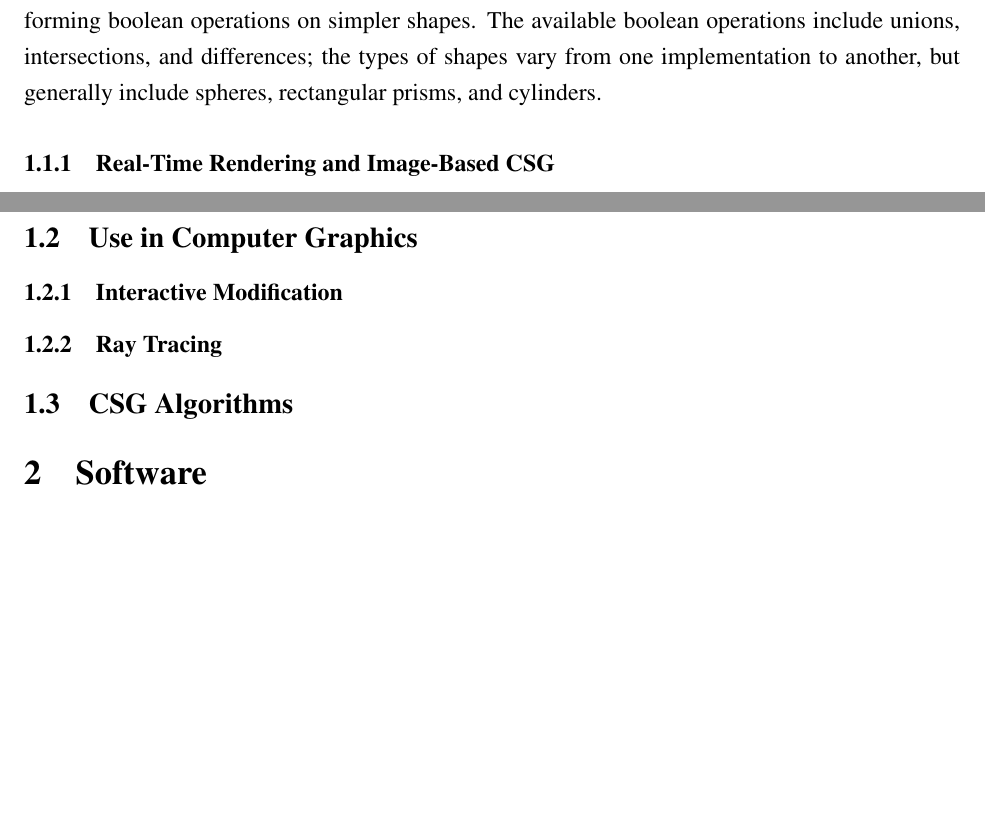
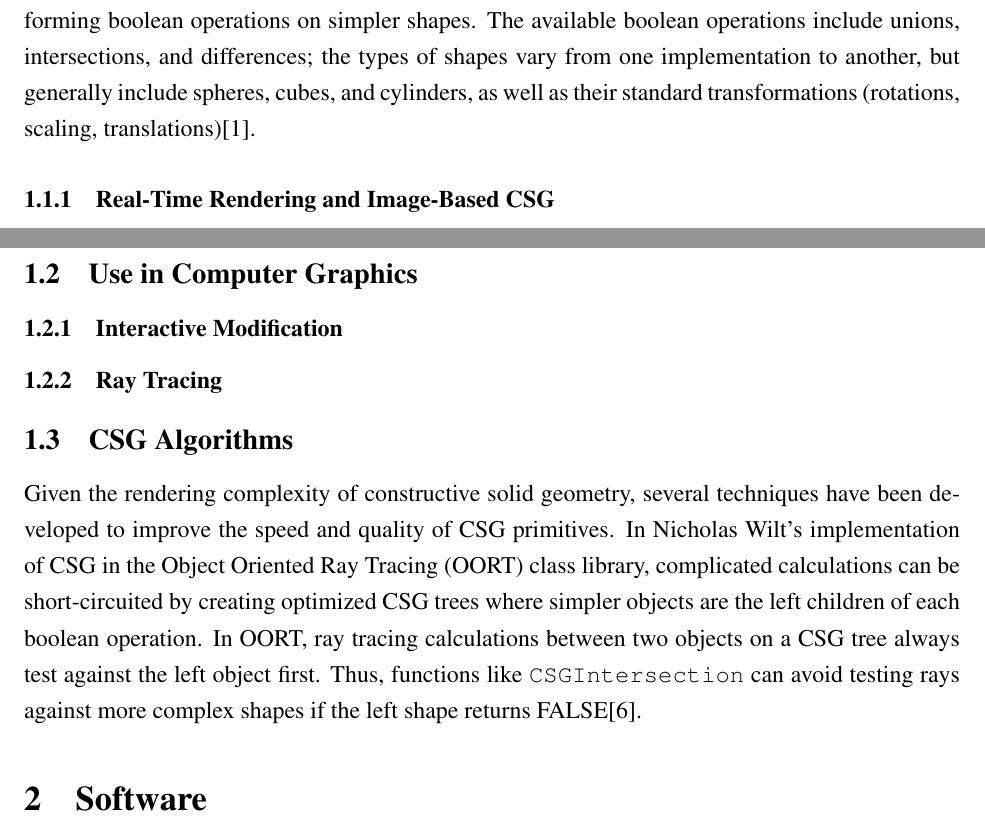
Before and after one commit to nczaban/JuniorIS, a LaTeX document (Paper.tex): two parts of pages 1 and 2 of 3, joined at a grey line, cut so that both start at the same text, the shorter picture padded with empty space. Compiled offline with pdfLaTeX.

Commit message:
Wrote more of the paper

```diff
--- a/Paper.tex
+++ b/Paper.tex
@@ -3,6 +3,7 @@
 %%%%%%%%%%%%%%%%%%%%%%%%
 % PREAMBLE
 \usepackage{times}
+\usepackage{courier}
 \usepackage{setspace}
 \linespread{1.25}
 \usepackage[letterpaper, margin=1in]{geometry}
@@ -16,5 +17,5 @@
 
 \section{Constructive Solid Geometry}
 \subsection{General Concepts}
-Constructive Solid Geometry (CSG) is a method for creating more complicated shapes by performing boolean operations on simpler shapes. The available boolean operations include unions, intersections, and differences; the types of shapes vary from one implementation to another, but generally include spheres, rectangular prisms, and cylinders.
+\indent Constructive Solid Geometry (CSG) is a method for creating more complicated shapes by performing boolean operations on simpler shapes. The available boolean operations include unions, intersections, and differences; the types of shapes vary from one implementation to another, but generally include spheres, cubes, and cylinders, as well as their standard transformations (rotations, scaling, translations)\cite{cs_dictionary}.
 \subsubsection{Real-Time Rendering and Image-Based CSG}
@@ -23,6 +24,7 @@ One substantial category in CSG is the difference between Real-Time Rendering of
 \subsubsection{Interactive Modification}
 \subsubsection{Ray Tracing}
 \subsection{CSG Algorithms}
+\indent Given the rendering complexity of constructive solid geometry, several techniques have been developed to improve the speed and quality of CSG primitives. In Nicholas Wilt's implementation of CSG in the Object Oriented Ray Tracing (OORT) class library, complicated calculations can be short-circuited by creating optimized CSG trees where simpler objects are the left children of each boolean operation. In OORT, ray tracing calculations between two objects on a CSG tree always test against the left object first. Thus, functions like \texttt{CSGIntersection} can avoid testing rays against more complex shapes if the left shape returns FALSE\cite{raytrace}.
 \section{Software}
 \subsection{Display Program}
 \subsection{Asteroids}
```
Also changed, not shown: Paper.tex (4 more changed lines).
